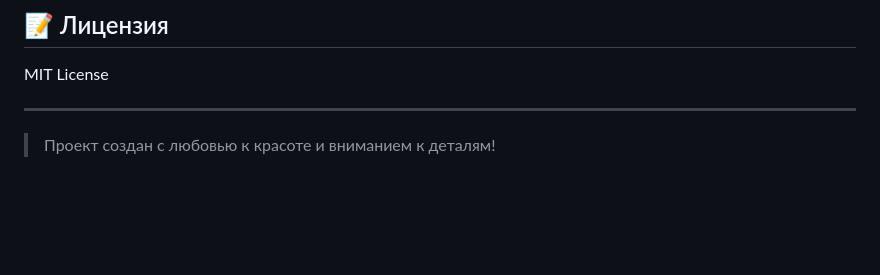
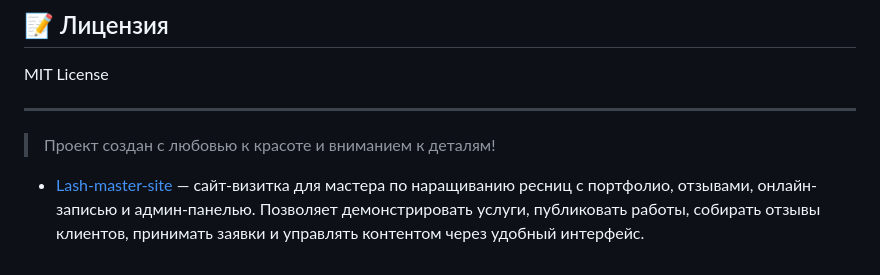
Before and after one commit to DOLLDI/Lash-master-site, a Markdown page: README.md, the part around the change. Rendered like a GitHub page; blank space fills up the shorter version.

Commit message:
docs: add short project description for list

```diff
--- a/README.md
+++ b/README.md
@@ -87,3 +87,5 @@ MIT License
 ---
 
 > Проект создан с любовью к красоте и вниманием к деталям!
+
+- [Lash-master-site](https://github.com/DOLLDI/Lash-master-site) — сайт-визитка для мастера по наращиванию ресниц с портфолио, отзывами, онлайн-записью и админ-панелью. Позволяет демонстрировать услуги, публиковать работы, собирать отзывы клиентов, принимать заявки и управлять контентом через удобный интерфейс.
```
